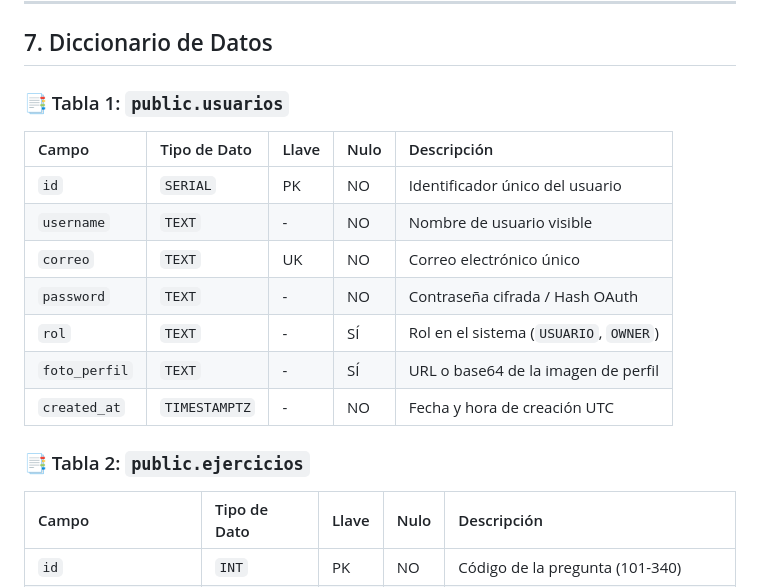
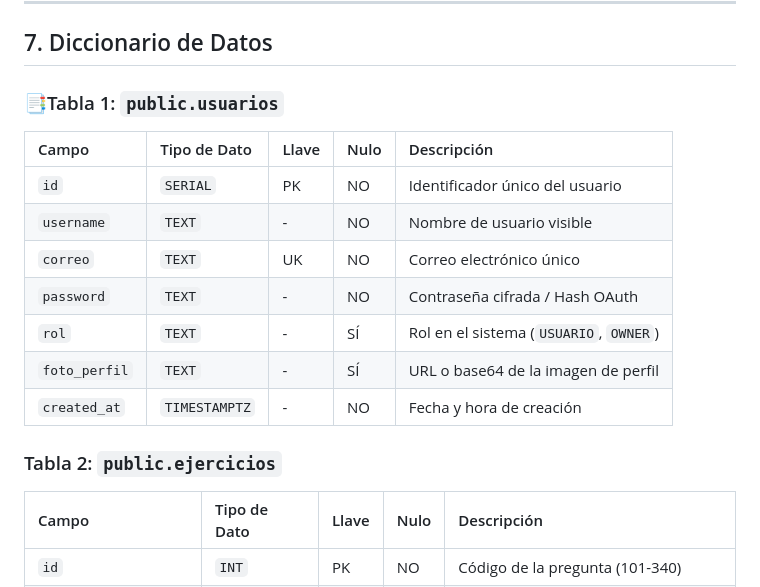
Before and after one commit to MoiJmz/YAKWEB, a Markdown page: DOCUMENTACION.md, the part around one of its changes. GitHub-like rendering.

```diff
--- a/DOCUMENTACION.md
+++ b/DOCUMENTACION.md
@@ -162,7 +162,7 @@ graph TD
 
 ## 7. Diccionario de Datos
 
-### 📑 Tabla 1: `public.usuarios`
+### 📑Tabla 1: `public.usuarios`
 | Campo | Tipo de Dato | Llave | Nulo | Descripción |
 | :--- | :--- | :--- | :--- | :--- |
 | `id` | `SERIAL` | PK | NO | Identificador único del usuario |
@@ -171,9 +171,9 @@ graph TD
 | `password` | `TEXT` | - | NO | Contraseña cifrada / Hash OAuth |
 | `rol` | `TEXT` | - | SÍ | Rol en el sistema (`USUARIO`, `OWNER`) |
 | `foto_perfil` | `TEXT` | - | SÍ | URL o base64 de la imagen de perfil |
-| `created_at` | `TIMESTAMPTZ`| - | NO | Fecha y hora de creación UTC |
+| `created_at` | `TIMESTAMPTZ`| - | NO | Fecha y hora de creación  |
 
-### 📑 Tabla 2: `public.ejercicios`
+###  Tabla 2: `public.ejercicios`
 | Campo | Tipo de Dato | Llave | Nulo | Descripción |
 | :--- | :--- | :--- | :--- | :--- |
 | `id` | `INT` | PK | NO | Código de la pregunta (101-340) |
```
Also changed, not shown: other parts of DOCUMENTACION.md (+18 -18 lines).
